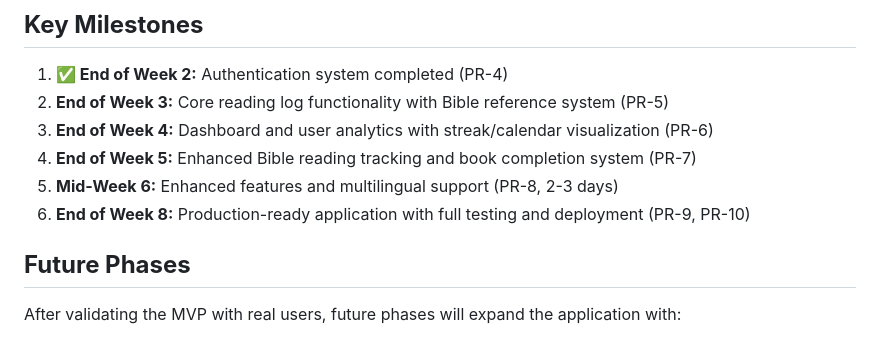
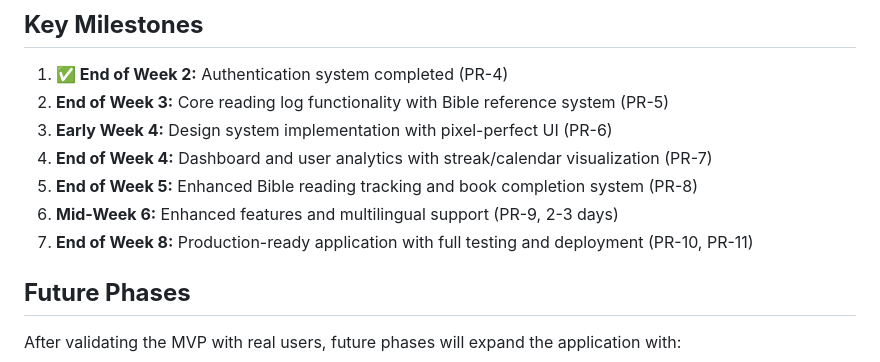
Before and after one commit to Orlando-Villanueva/my-delight, a Markdown page: docs/Bible Reading Habit Builder - Development Roadmap.md, the part around one of its changes. Drawn GitHub-style.

```diff
--- a/docs/Bible Reading Habit Builder - Development Roadmap.md
+++ b/docs/Bible Reading Habit Builder - Development Roadmap.md
@@ -149,10 +159,11 @@
 
 1. **✅ End of Week 2:** Authentication system completed (PR-4)
 2. **End of Week 3:** Core reading log functionality with Bible reference system (PR-5)
-3. **End of Week 4:** Dashboard and user analytics with streak/calendar visualization (PR-6)
-4. **End of Week 5:** Enhanced Bible reading tracking and book completion system (PR-7)
-5. **Mid-Week 6:** Enhanced features and multilingual support (PR-8, 2-3 days)
-6. **End of Week 8:** Production-ready application with full testing and deployment (PR-9, PR-10)
+3. **Early Week 4:** Design system implementation with pixel-perfect UI (PR-6)
+4. **End of Week 4:** Dashboard and user analytics with streak/calendar visualization (PR-7)
+5. **End of Week 5:** Enhanced Bible reading tracking and book completion system (PR-8)
+6. **Mid-Week 6:** Enhanced features and multilingual support (PR-9, 2-3 days)
+7. **End of Week 8:** Production-ready application with full testing and deployment (PR-10, PR-11)
 
 ## **Future Phases**
 
```
Also changed, not shown: other parts of docs/Bible Reading Habit Builder - Development Roadmap.md (+20 -10 lines).
